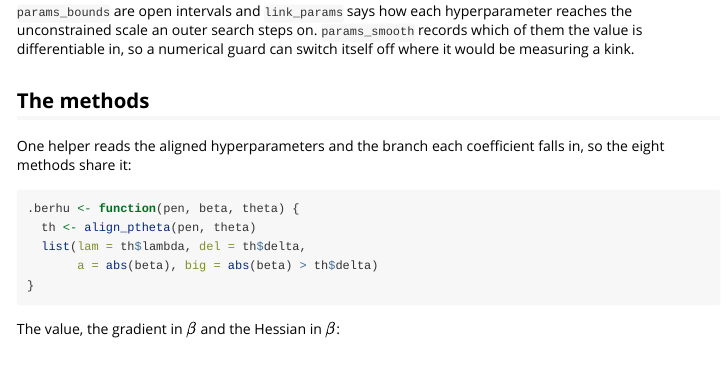
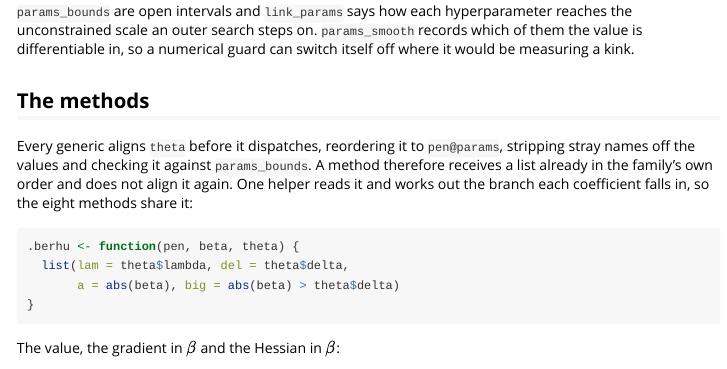
Before and after one commit to statmodels7/penalties7, an R Markdown document (vignettes/defining-a-penalty.Rmd): the page in a window 1100 px wide, from 720 px down. Rendered offline with R 4.5, knitr and Pandoc, with nearby package versions; some code elsewhere in the file could not run offline.

Commit message:
The vignette reached an internal, and did not need to
R CMD build failed re-building defining-a-penalty.Rmd:

  Error in `align_ptheta()`:
  Error: processing vignette 'defining-a-penalty.Rmd' failed

align_ptheta() is not exported, so the call works under
pkgload::load_all(), where every internal is visible, and nowhere else.
It knitted, rendered and passed every local gate.

It is also redundant. Every penalty generic aligns theta before it
dispatches, so a method receives a list already in the family's own
order, with stray names stripped and the bounds checked. The vignette
says that now, which is worth more to a reader than the call was.

This is exportcheck.R's finding in a surface nothing asked about: that
tool scans examples, and a vignette is the same hazard by the same
mechanism. audit/vig_exportcheck.R asks it of a vignette's chunks.

````diff
--- a/vignettes/defining-a-penalty.Rmd
+++ b/vignettes/defining-a-penalty.Rmd
@@ -60,14 +60,16 @@ numerical guard can switch itself off where it would be measuring a kink.
 
 ## The methods
 
-One helper reads the aligned hyperparameters and the branch each coefficient
-falls in, so the eight methods share it:
+Every generic aligns `theta` before it dispatches, reordering it to
+`pen@params`, stripping stray names off the values and checking it against
+`params_bounds`. A method therefore receives a list already in the family's own
+order and does not align it again. One helper reads it and works out the branch
+each coefficient falls in, so the eight methods share it:
 
 ```{r}
 .berhu <- function(pen, beta, theta) {
-  th <- align_ptheta(pen, theta)
-  list(lam = th$lambda, del = th$delta,
-       a = abs(beta), big = abs(beta) > th$delta)
+  list(lam = theta$lambda, del = theta$delta,
+       a = abs(beta), big = abs(beta) > theta$delta)
 }
 ```
 
````
